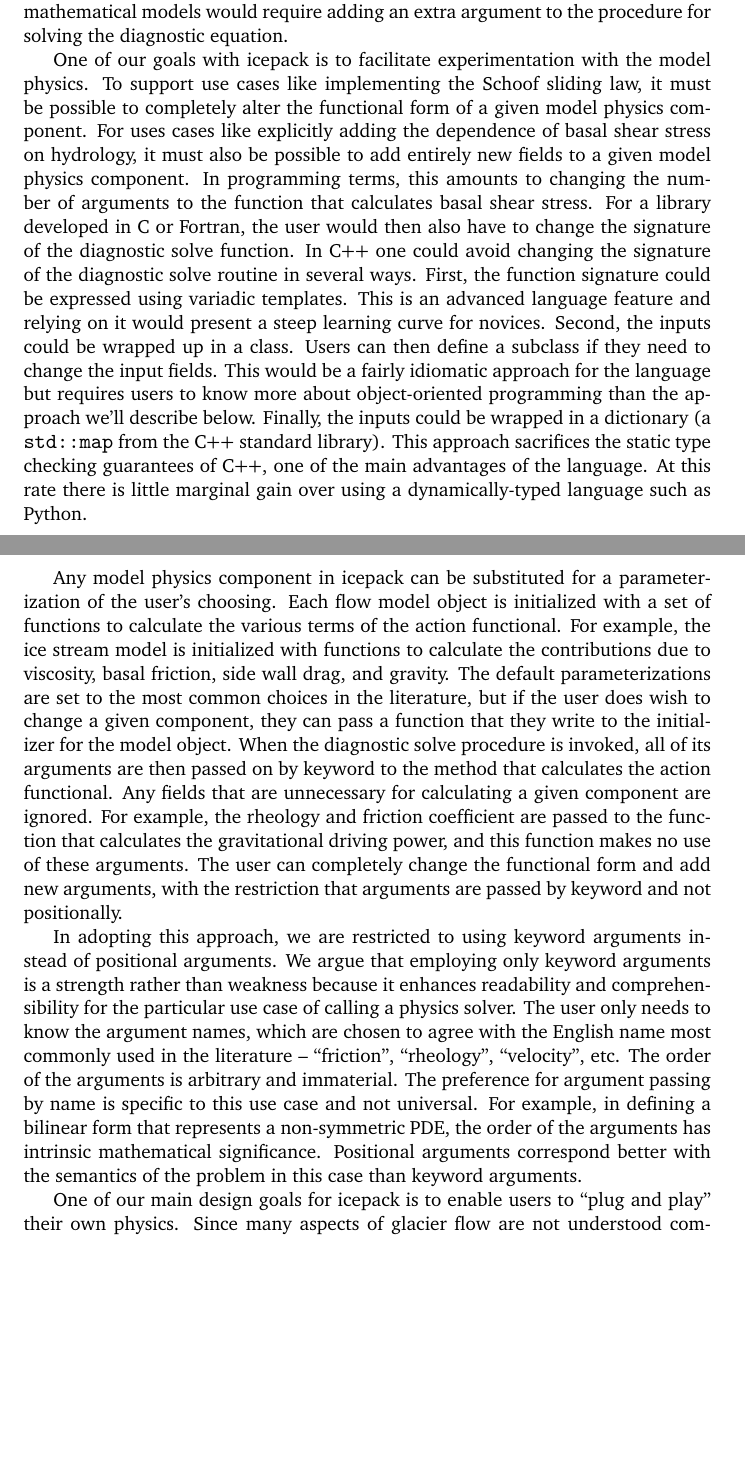
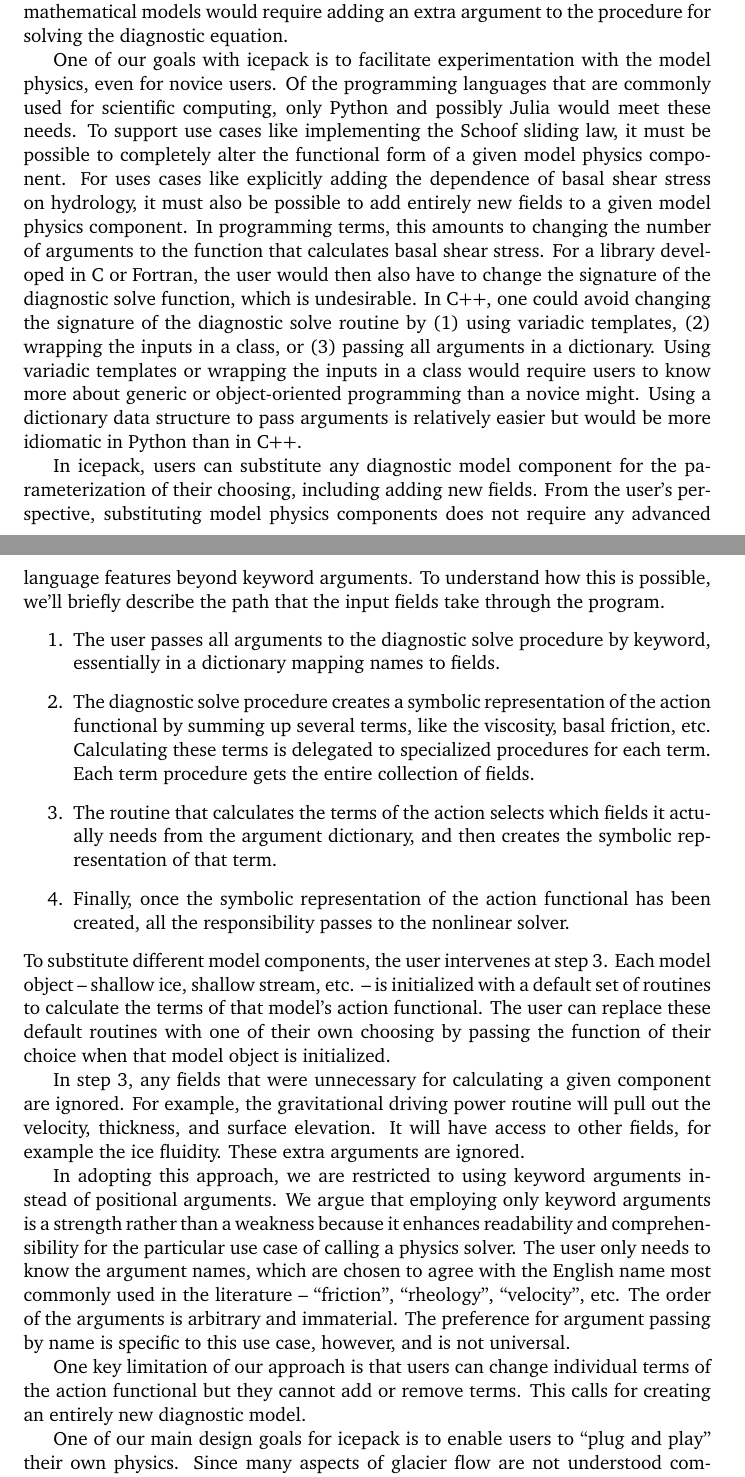
Before and after one commit to icepack/icepack-paper, a LaTeX paper (icepack.tex): two parts of pages 11 and 12 of 36, joined at a grey line, cut so that both start at the same text, the shorter picture padded with empty space. Compiled offline with pdfLaTeX.

Commit message:
Rework explanation of substituting physics components

```diff
--- a/icepack.tex
+++ b/icepack.tex
@@ -383,37 +383,44 @@ The Schoof sliding law, on the other hand, has a totally different functional de
 Several authors, including Schoof, have proposed that the basal shear stress is also a function of the effective pressure $N = \rho gh - p_w$ within the subglacial hydrological system \citep{budd1979empirical, schoof2005effect}.
 Implementing these more sophisticated mathematical models would require adding an extra argument to the procedure for solving the diagnostic equation.
 
-One of our goals with icepack is to facilitate experimentation with the model physics.
+One of our goals with icepack is to facilitate experimentation with the model physics, even for novice users.
+Of the programming languages that are commonly used for scientific computing, only Python and possibly Julia would meet these needs.
 To support use cases like implementing the Schoof sliding law, it must be possible to completely alter the functional form of a given model physics component.
 For uses cases like explicitly adding the dependence of basal shear stress on hydrology, it must also be possible to add entirely new fields to a given model physics component.
 In programming terms, this amounts to changing the number of arguments to the function that calculates basal shear stress.
-For a library developed in C or Fortran, the user would then also have to change the signature of the diagnostic solve function.
-In C++ one could avoid changing the signature of the diagnostic solve routine in several ways.
-First, the function signature could be expressed using variadic templates.
-This is an advanced language feature and relying on it would present a steep learning curve for novices.
-Second, the inputs could be wrapped up in a class.
-Users can then define a subclass if they need to change the input fields.
-This would be a fairly idiomatic approach for the language but requires users to know more about object-oriented programming than the approach we'll describe below.
-Finally, the inputs could be wrapped in a dictionary (a \texttt{std::map} from the C++ standard library).
-This approach sacrifices the static type checking guarantees of C++, one of the main advantages of the language.
-At this rate there is little marginal gain over using a dynamically-typed language such as Python.
+For a library developed in C or Fortran, the user would then also have to change the signature of the diagnostic solve function, which is undesirable.
+In C++, one could avoid changing the signature of the diagnostic solve routine by (1) using variadic templates, (2) wrapping the inputs in a class, or (3) passing all arguments in a dictionary.
+Using variadic templates or wrapping the inputs in a class would require users to know more about generic or object-oriented programming than a novice might.
+Using a dictionary data structure to pass arguments is relatively easier but would be more idiomatic in Python than in C++.
 
-Any model physics component in icepack can be substituted for a parameterization of the user's choosing.
-Each flow model object is initialized with a set of functions to calculate the various terms of the action functional.
-For example, the ice stream model is initialized with functions to calculate the contributions due to viscosity, basal friction, side wall drag, and gravity.
-The default parameterizations are set to the most common choices in the literature, but if the user does wish to change a given component, they can pass a function that they write to the initializer for the model object.
-When the diagnostic solve procedure is invoked, all of its arguments are then passed on by keyword to the method that calculates the action functional.
-Any fields that are unnecessary for calculating a given component are ignored.
-For example, the rheology and friction coefficient are passed to the function that calculates the gravitational driving power, and this function makes no use of these arguments.
-The user can completely change the functional form and add new arguments, with the restriction that arguments are passed by keyword and not positionally.
+In icepack, users can substitute any diagnostic model component for the parameterization of their choosing, including adding new fields.
+From the user's perspective, substituting model physics components does not require any advanced language features beyond keyword arguments.
+To understand how this is possible, we'll briefly describe the path that the input fields take through the program.
+\begin{enumerate}
+    \item The user passes all arguments to the diagnostic solve procedure by keyword, essentially in a dictionary mapping names to fields.
+    \item The diagnostic solve procedure creates a symbolic representation of the action functional by summing up several terms, like the viscosity, basal friction, etc.
+        Calculating these terms is delegated to specialized procedures for each term.
+        Each term procedure gets the entire collection of fields.
+    \item The routine that calculates the terms of the action selects which fields it actually needs from the argument dictionary, and then creates the symbolic representation of that term.
+    \item Finally, once the symbolic representation of the action functional has been created, all the responsibility passes to the nonlinear solver.
+\end{enumerate}
+To substitute different model components, the user intervenes at step 3.
+Each model object -- shallow ice, shallow stream, etc. -- is initialized with a default set of routines to calculate the terms of that model's action functional.
+The user can replace these default routines with one of their own choosing by passing the function of their choice when that model object is initialized.
+
+In step 3, any fields that were unnecessary for calculating a given component are ignored.
+For example, the gravitational driving power routine will pull out the velocity, thickness, and surface elevation.
+It will have access to other fields, for example the ice fluidity.
+These extra arguments are ignored.
 
 In adopting this approach, we are restricted to using keyword arguments instead of positional arguments.
-We argue that employing only keyword arguments is a strength rather than weakness because it enhances readability and comprehensibility for the particular use case of calling a physics solver.
+We argue that employing only keyword arguments is a strength rather than a weakness because it enhances readability and comprehensibility for the particular use case of calling a physics solver.
 The user only needs to know the argument names, which are chosen to agree with the English name most commonly used in the literature -- ``friction'', ``rheology'', ``velocity'', etc.
 The order of the arguments is arbitrary and immaterial.
-The preference for argument passing by name is specific to this use case and not universal.
-For example, in defining a bilinear form that represents a non-symmetric PDE, the order of the arguments has intrinsic mathematical significance.
-Positional arguments correspond better with the semantics of the problem in this case than keyword arguments.
+The preference for argument passing by name is specific to this use case, however, and is not universal.
+
+One key limitation of our approach is that users can change individual terms of the action functional but they cannot add or remove terms.
+This calls for creating an entirely new diagnostic model.
 
 One of our main design goals for icepack is to enable users to ``plug and play'' their own physics.
 Since many aspects of glacier flow are not understood completely, we view extensibility as an essential requirement for any software package in this domain.
```
